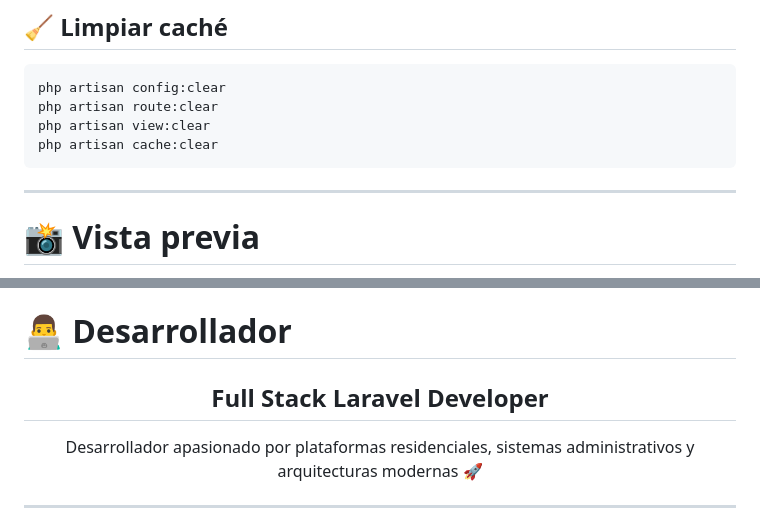
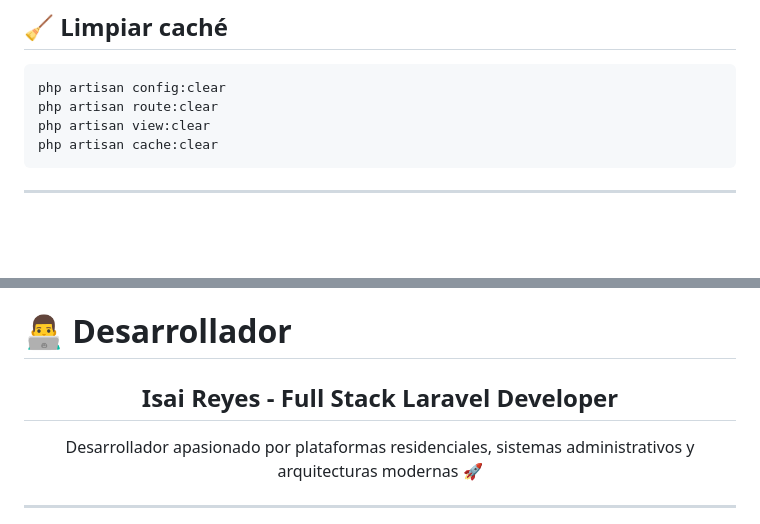
Before and after one commit to isairey/PlataformaGestionViviendasAlquileresResidencias, a Markdown page: README.md, 2 parts joined by grey strips. Rendered like a GitHub page; blank space fills up the shorter version.

```diff
--- a/README.md
+++ b/README.md
@@ -519,5 +519,4 @@ php artisan cache:clear
 
 ---
 
-# 📸 Vista previa
 
@@ -613,7 +593,7 @@ git push origin feature/nueva-funcionalidad
 
 <div align="center">
 
-## Full Stack Laravel Developer
+## Isai Reyes - Full Stack Laravel Developer
 
 Desarrollador apasionado por plataformas residenciales, sistemas administrativos y arquitecturas modernas 🚀
 
```
Also changed, not shown: other parts of README.md (+0 -19 lines).
